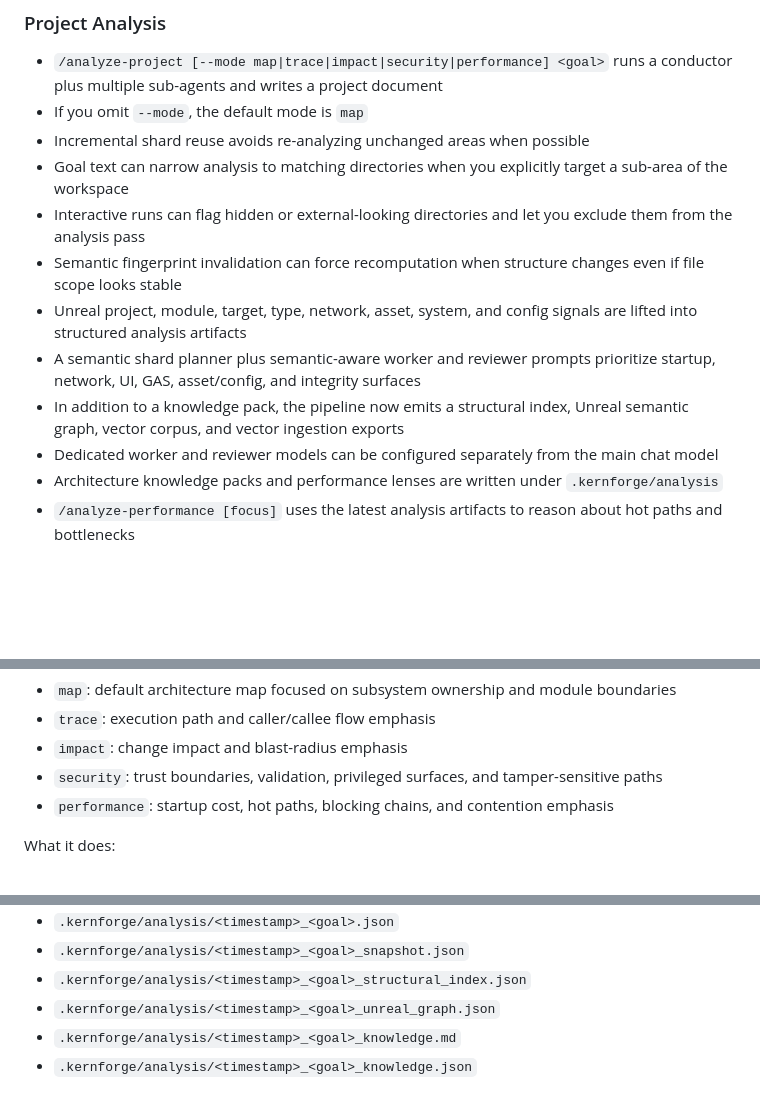
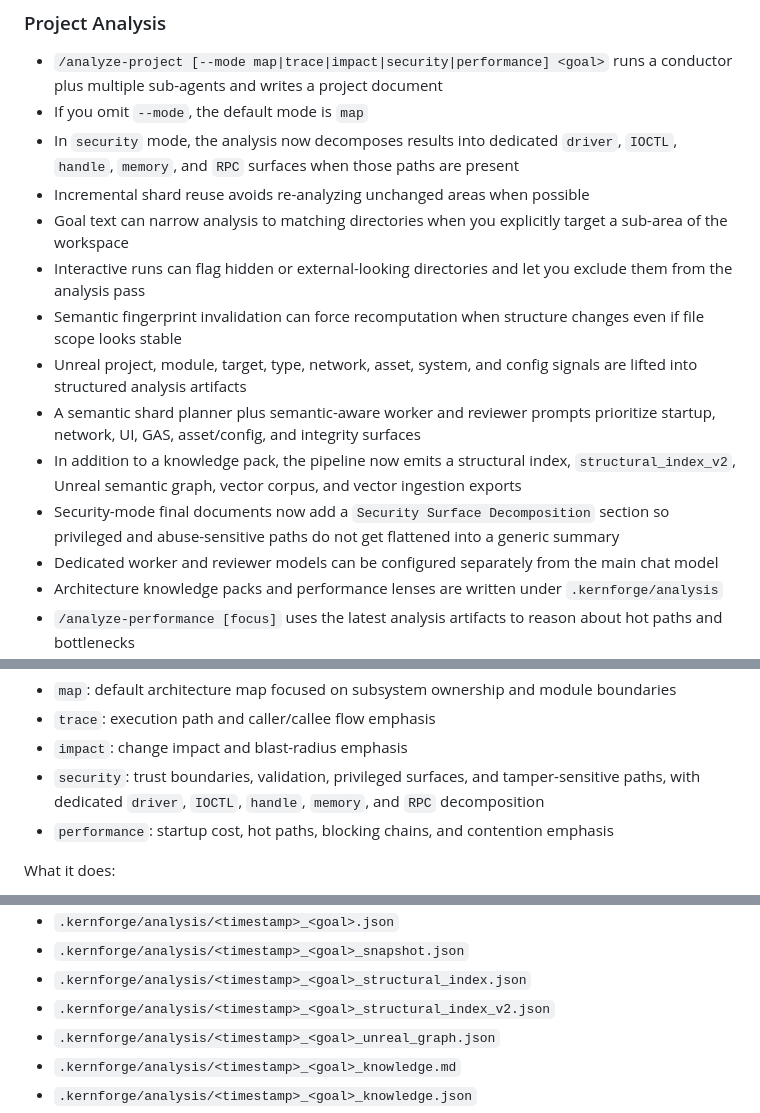
Before and after one commit to kernullist/kernforge, a Markdown page: README.md, 3 parts joined by grey strips. Rendered like a GitHub page; blank space fills up the shorter version.

Commit message:
docs: update analysis-project security mode docs

```diff
--- a/README.md
+++ b/README.md
@@ -83,13 +83,15 @@ Its current differentiators are:
 
 - `/analyze-project [--mode map|trace|impact|security|performance] <goal>` runs a conductor plus multiple sub-agents and writes a project document
 - If you omit `--mode`, the default mode is `map`
+- In `security` mode, the analysis now decomposes results into dedicated `driver`, `IOCTL`, `handle`, `memory`, and `RPC` surfaces when those paths are present
 - Incremental shard reuse avoids re-analyzing unchanged areas when possible
 - Goal text can narrow analysis to matching directories when you explicitly target a sub-area of the workspace
 - Interactive runs can flag hidden or external-looking directories and let you exclude them from the analysis pass
 - Semantic fingerprint invalidation can force recomputation when structure changes even if file scope looks stable
 - Unreal project, module, target, type, network, asset, system, and config signals are lifted into structured analysis artifacts
 - A semantic shard planner plus semantic-aware worker and reviewer prompts prioritize startup, network, UI, GAS, asset/config, and integrity surfaces
-- In addition to a knowledge pack, the pipeline now emits a structural index, Unreal semantic graph, vector corpus, and vector ingestion exports
+- In addition to a knowledge pack, the pipeline now emits a structural index, `structural_index_v2`, Unreal semantic graph, vector corpus, and vector ingestion exports
+- Security-mode final documents now add a `Security Surface Decomposition` section so privileged and abuse-sensitive paths do not get flattened into a generic summary
 - Dedicated worker and reviewer models can be configured separately from the main chat model
 - Architecture knowledge packs and performance lenses are written under `.kernforge/analysis`
 - `/analyze-performance [focus]` uses the latest analysis artifacts to reason about hot paths and bottlenecks
@@ -837,7 +839,7 @@ Mode summary:
 - `map`: default architecture map focused on subsystem ownership and module boundaries
 - `trace`: execution path and caller/callee flow emphasis
 - `impact`: change impact and blast-radius emphasis
-- `security`: trust boundaries, validation, privileged surfaces, and tamper-sensitive paths
+- `security`: trust boundaries, validation, privileged surfaces, and tamper-sensitive paths, with dedicated `driver`, `IOCTL`, `handle`, `memory`, and `RPC` decomposition
 - `performance`: startup cost, hot paths, blocking chains, and contention emphasis
 
 What it does:
@@ -859,6 +861,7 @@ Typical outputs:
 - `.kernforge/analysis/<timestamp>_<goal>.json`
 - `.kernforge/analysis/<timestamp>_<goal>_snapshot.json`
 - `.kernforge/analysis/<timestamp>_<goal>_structural_index.json`
+- `.kernforge/analysis/<timestamp>_<goal>_structural_index_v2.json`
 - `.kernforge/analysis/<timestamp>_<goal>_unreal_graph.json`
 - `.kernforge/analysis/<timestamp>_<goal>_knowledge.md`
 - `.kernforge/analysis/<timestamp>_<goal>_knowledge.json`
```
Also changed, not shown: README_kor.md (+5 -2 lines).
